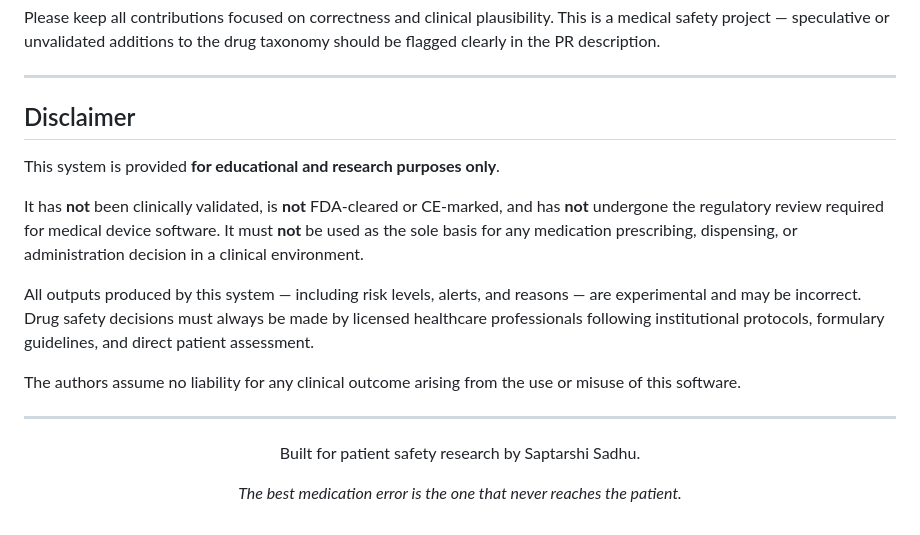
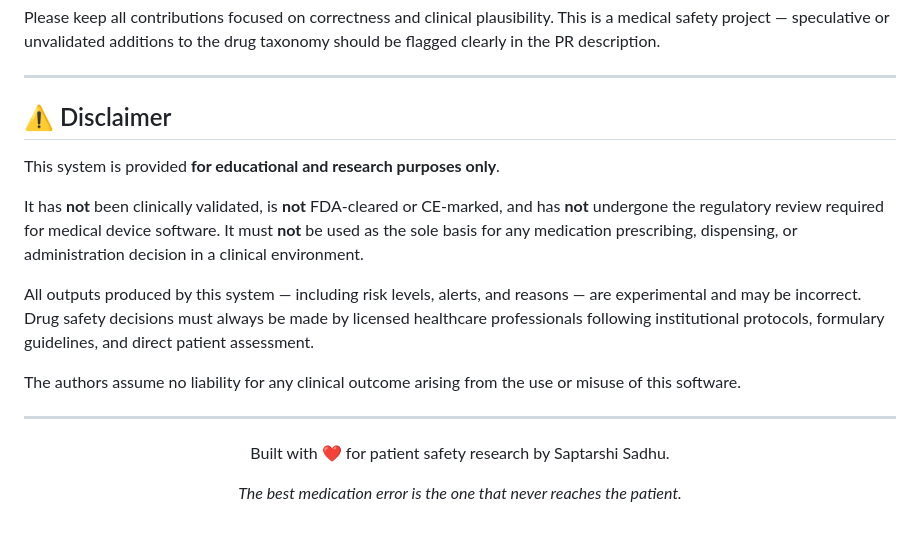
Before and after one commit to SAPTARSHI-coder/AI-Based-Detection-of-Confusable-Drug-Names-for-Sound-Alike-Sound-Alike-LASA-Error-Prevention, a Markdown page: README.md, the part around one of its changes. GitHub-like rendering.

Commit message:
readme update 5

```diff
--- a/README.md
+++ b/README.md
@@ -727,7 +727,7 @@ Please keep all contributions focused on correctness and clinical plausibility.
 
 ---
 
-## Disclaimer
+## ⚠️ Disclaimer
 
 This system is provided **for educational and research purposes only**.
 
@@ -741,7 +741,7 @@ The authors assume no liability for any clinical outcome arising from the use or
 
 <div align="center">
 
-Built for patient safety research by Saptarshi Sadhu.
+Built with ❤️ for patient safety research by Saptarshi Sadhu.
 
 *The best medication error is the one that never reaches the patient.*
 
```
Also changed, not shown: other parts of README.md (+45 -45 lines).
